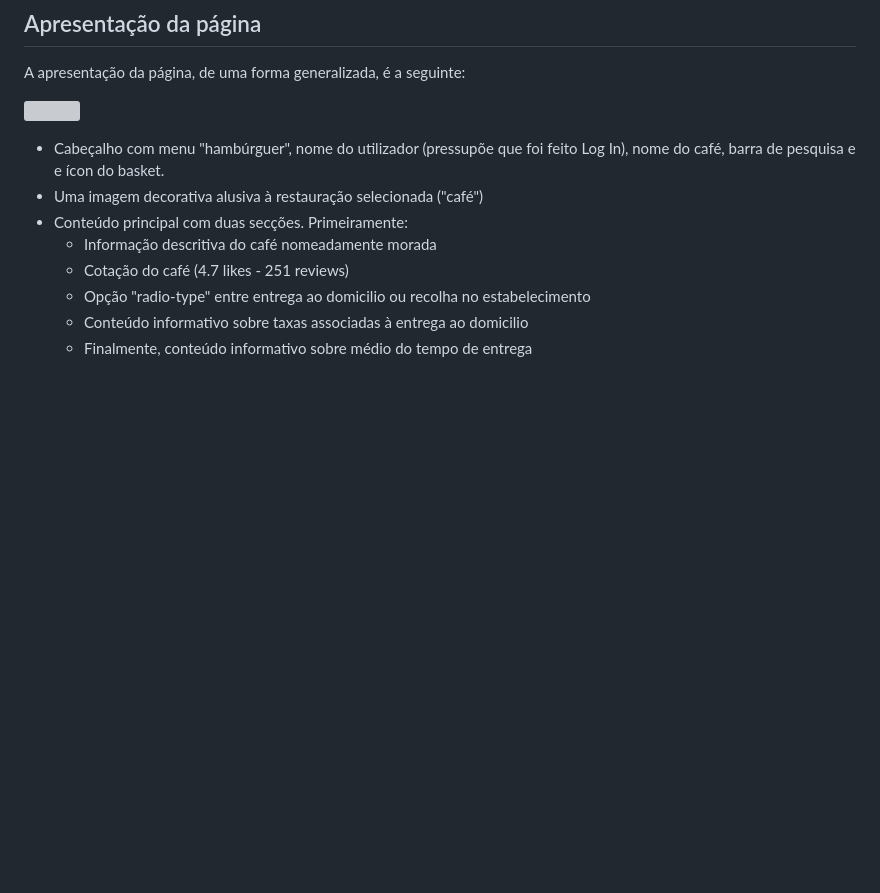
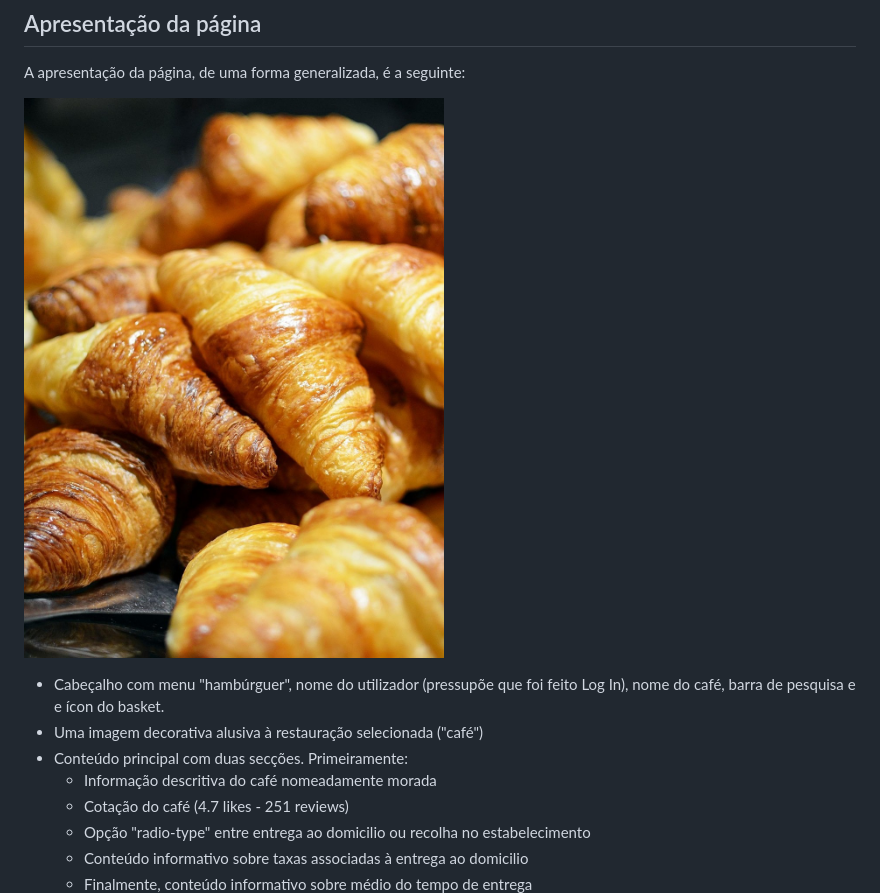
Before and after one commit to upskill228/Restaurante-Sara_Leonor, a Markdown page: readme.md, the part around the change. Rendered like a GitHub page; blank space fills up the shorter version; grey boxes are pictures that could not be loaded.

Commit message:
croissant para acabar bem o dia

```diff
--- a/readme.md
+++ b/readme.md
@@ -69,7 +69,7 @@ Tentamos nomear as mesmas na sequência deste documento.
 
 A apresentação da página, de uma forma generalizada, é a seguinte:
 
-![](/img/readme_pag1)
+![Teste](img/croissant.jpg)
 
 - Cabeçalho com menu "hambúrguer", nome do utilizador (pressupõe que foi feito Log In), nome do café, barra de pesquisa e e ícon do basket.
 - Uma imagem decorativa alusiva à restauração selecionada ("café")
```
